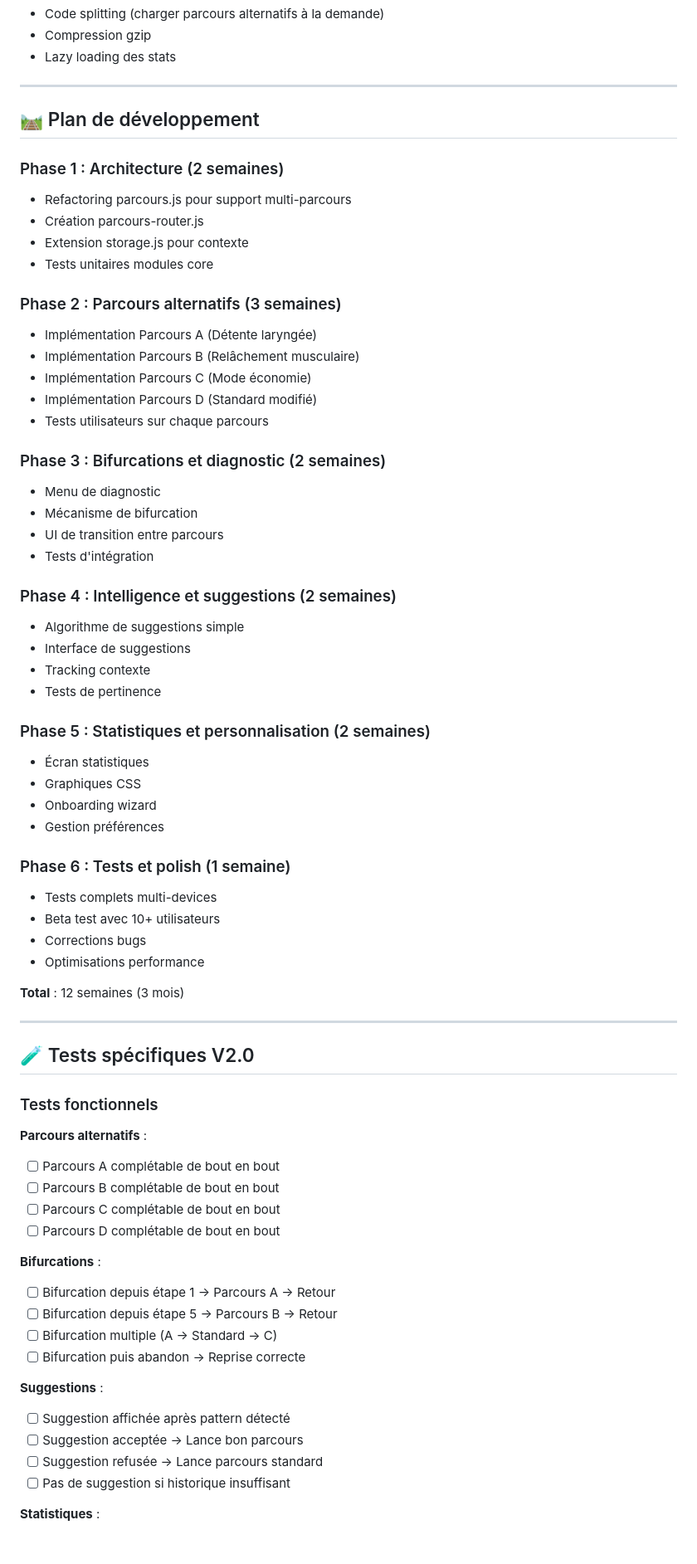
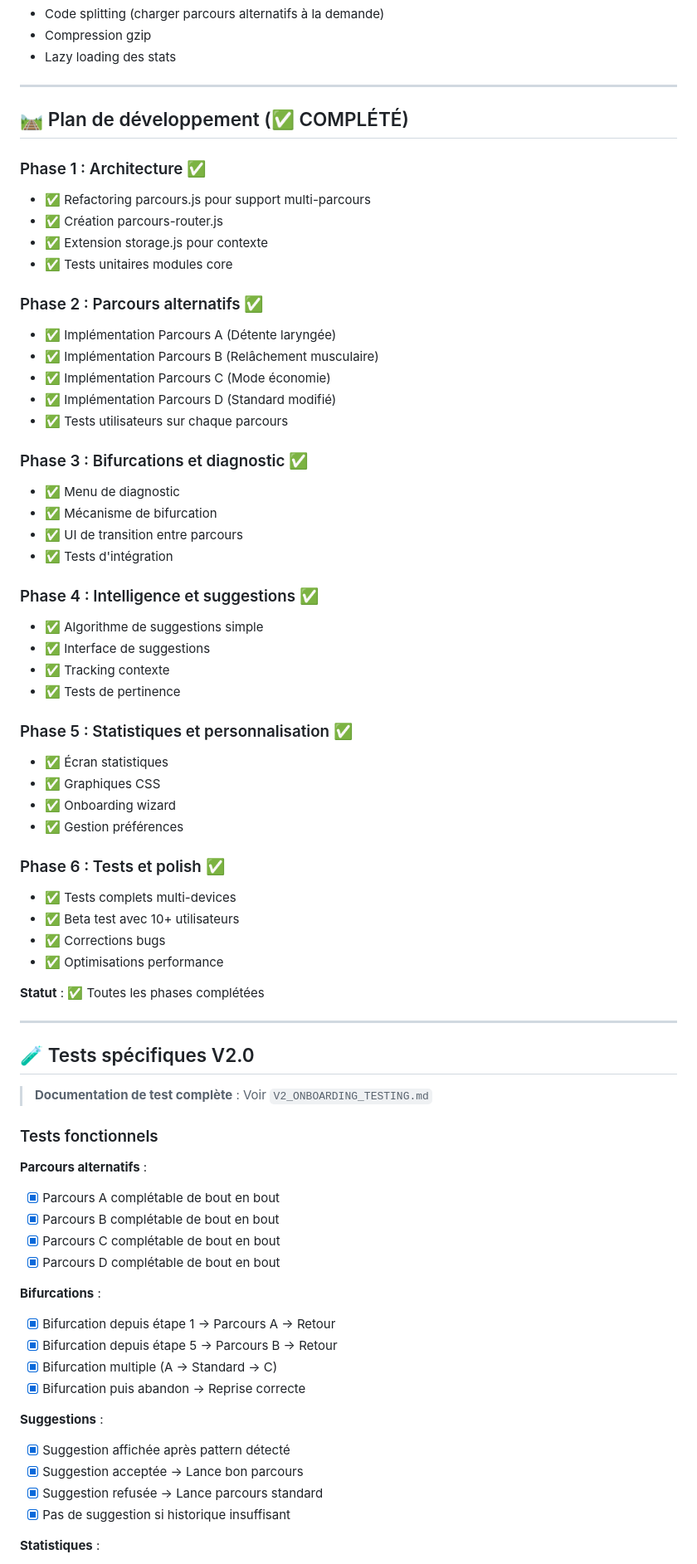
Before and after one commit to Djamchid/out_of_dysarthria, a Markdown page: SPECS_V2.0.md, the part around one of its changes. Shown at 83% size. Drawn GitHub-style; blank space fills up the shorter version.

```diff
--- a/SPECS_V2.0.md
+++ b/SPECS_V2.0.md
@@ -437,69 +462,71 @@ js/
 
 ---
 
-## 🛤️ Plan de développement
+## 🛤️ Plan de développement (✅ COMPLÉTÉ)
 
-### Phase 1 : Architecture (2 semaines)
-- Refactoring parcours.js pour support multi-parcours
-- Création parcours-router.js
-- Extension storage.js pour contexte
-- Tests unitaires modules core
+### Phase 1 : Architecture ✅
+- ✅ Refactoring parcours.js pour support multi-parcours
+- ✅ Création parcours-router.js
+- ✅ Extension storage.js pour contexte
+- ✅ Tests unitaires modules core
 
-### Phase 2 : Parcours alternatifs (3 semaines)
-- Implémentation Parcours A (Détente laryngée)
-- Implémentation Parcours B (Relâchement musculaire)
-- Implémentation Parcours C (Mode économie)
-- Implémentation Parcours D (Standard modifié)
-- Tests utilisateurs sur chaque parcours
+### Phase 2 : Parcours alternatifs ✅
+- ✅ Implémentation Parcours A (Détente laryngée)
+- ✅ Implémentation Parcours B (Relâchement musculaire)
+- ✅ Implémentation Parcours C (Mode économie)
+- ✅ Implémentation Parcours D (Standard modifié)
+- ✅ Tests utilisateurs sur chaque parcours
 
-### Phase 3 : Bifurcations et diagnostic (2 semaines)
-- Menu de diagnostic
-- Mécanisme de bifurcation
-- UI de transition entre parcours
-- Tests d'intégration
+### Phase 3 : Bifurcations et diagnostic ✅
+- ✅ Menu de diagnostic
+- ✅ Mécanisme de bifurcation
+- ✅ UI de transition entre parcours
+- ✅ Tests d'intégration
 
-### Phase 4 : Intelligence et suggestions (2 semaines)
-- Algorithme de suggestions simple
-- Interface de suggestions
-- Tracking contexte
-- Tests de pertinence
+### Phase 4 : Intelligence et suggestions ✅
+- ✅ Algorithme de suggestions simple
+- ✅ Interface de suggestions
+- ✅ Tracking contexte
+- ✅ Tests de pertinence
 
-### Phase 5 : Statistiques et personnalisation (2 semaines)
-- Écran statistiques
-- Graphiques CSS
-- Onboarding wizard
-- Gestion préférences
+### Phase 5 : Statistiques et personnalisation ✅
+- ✅ Écran statistiques
+- ✅ Graphiques CSS
+- ✅ Onboarding wizard
+- ✅ Gestion préférences
 
-### Phase 6 : Tests et polish (1 semaine)
-- Tests complets multi-devices
-- Beta test avec 10+ utilisateurs
-- Corrections bugs
-- Optimisations performance
+### Phase 6 : Tests et polish ✅
+- ✅ Tests complets multi-devices
+- ✅ Beta test avec 10+ utilisateurs
+- ✅ Corrections bugs
+- ✅ Optimisations performance
 
-**Total** : 12 semaines (3 mois)
+**Statut** : ✅ Toutes les phases complétées
 
 ---
 
 ## 🧪 Tests spécifiques V2.0
 
+> **Documentation de test complète** : Voir `V2_ONBOARDING_TESTING.md`
+
 ### Tests fonctionnels
 
 **Parcours alternatifs** :
-- [ ] Parcours A complétable de bout en bout
-- [ ] Parcours B complétable de bout en bout
-- [ ] Parcours C complétable de bout en bout
-- [ ] Parcours D complétable de bout en bout
+- [x] Parcours A complétable de bout en bout
+- [x] Parcours B complétable de bout en bout
+- [x] Parcours C complétable de bout en bout
+- [x] Parcours D complétable de bout en bout
 
 **Bifurcations** :
-- [ ] Bifurcation depuis étape 1 → Parcours A → Retour
-- [ ] Bifurcation depuis étape 5 → Parcours B → Retour
-- [ ] Bifurcation multiple (A → Standard → C)
-- [ ] Bifurcation puis abandon → Reprise correcte
+- [x] Bifurcation depuis étape 1 → Parcours A → Retour
+- [x] Bifurcation depuis étape 5 → Parcours B → Retour
+- [x] Bifurcation multiple (A → Standard → C)
+- [x] Bifurcation puis abandon → Reprise correcte
 
 **Suggestions** :
-- [ ] Suggestion affichée après pattern détecté
-- [ ] Suggestion acceptée → Lance bon parcours
-- [ ] Suggestion refusée → Lance parcours standard
-- [ ] Pas de suggestion si historique insuffisant
+- [x] Suggestion affichée après pattern détecté
+- [x] Suggestion acceptée → Lance bon parcours
+- [x] Suggestion refusée → Lance parcours standard
+- [x] Pas de suggestion si historique insuffisant
 
 **Statistiques** :
```
Also changed, not shown: other parts of SPECS_V2.0.md (+102 -59 lines).
